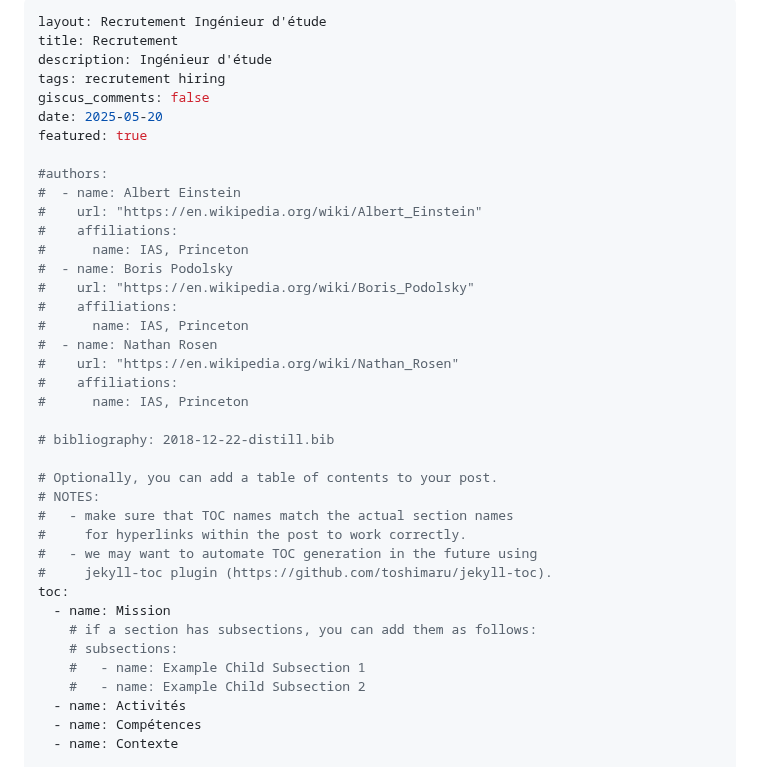
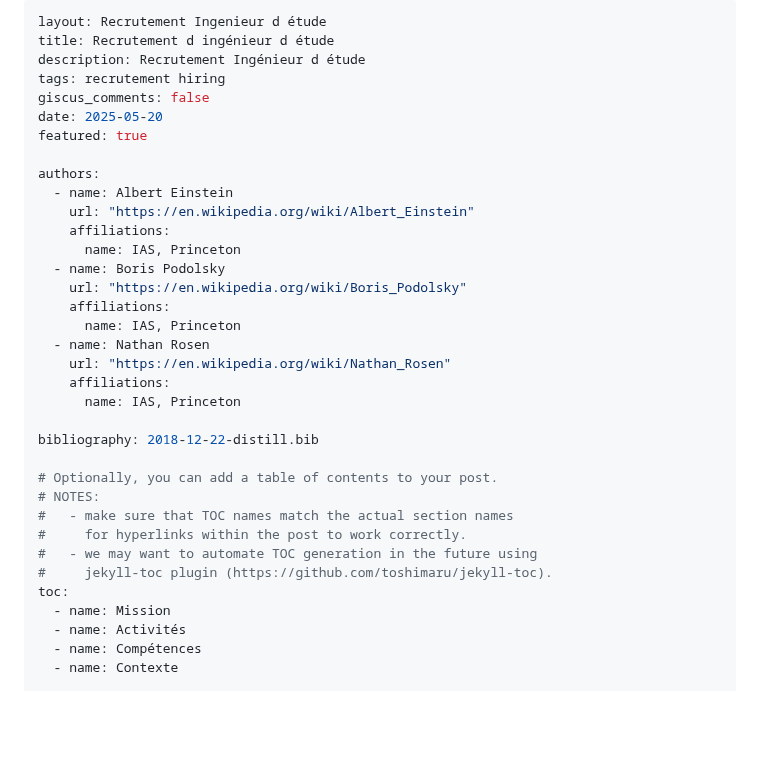
Before and after one commit to samuel-huron/samuel-huron.github.io, a Markdown page: _posts/2025-05-26-recrutement-ingenieur-recherche.md, the part around the change. GitHub-like rendering; blank space fills up the shorter version.

```diff
--- a/_posts/2025-05-26-recrutement-ingenieur-recherche.md
+++ b/_posts/2025-05-26-recrutement-ingenieur-recherche.md
@@ -1,27 +1,27 @@
 ---
-layout: Recrutement Ingénieur d'étude
-title: Recrutement
-description: Ingénieur d'étude
+layout: Recrutement Ingenieur d étude
+title: Recrutement d ingénieur d étude
+description: Recrutement Ingénieur d étude
 tags: recrutement hiring
 giscus_comments: false
 date: 2025-05-20
 featured: true
 
-#authors:
-#  - name: Albert Einstein
-#    url: "https://en.wikipedia.org/wiki/Albert_Einstein"
-#    affiliations:
-#      name: IAS, Princeton
-#  - name: Boris Podolsky
-#    url: "https://en.wikipedia.org/wiki/Boris_Podolsky"
-#    affiliations:
-#      name: IAS, Princeton
-#  - name: Nathan Rosen
-#    url: "https://en.wikipedia.org/wiki/Nathan_Rosen"
-#    affiliations:
-#      name: IAS, Princeton
+authors:
+  - name: Albert Einstein
+    url: "https://en.wikipedia.org/wiki/Albert_Einstein"
+    affiliations:
+      name: IAS, Princeton
+  - name: Boris Podolsky
+    url: "https://en.wikipedia.org/wiki/Boris_Podolsky"
+    affiliations:
+      name: IAS, Princeton
+  - name: Nathan Rosen
+    url: "https://en.wikipedia.org/wiki/Nathan_Rosen"
+    affiliations:
+      name: IAS, Princeton
 
-# bibliography: 2018-12-22-distill.bib
+bibliography: 2018-12-22-distill.bib
 
 # Optionally, you can add a table of contents to your post.
 # NOTES:
@@ -31,10 +31,6 @@ featured: true
 #     jekyll-toc plugin (https://github.com/toshimaru/jekyll-toc).
 toc:
   - name: Mission
-    # if a section has subsections, you can add them as follows:
-    # subsections:
-    #   - name: Example Child Subsection 1
-    #   - name: Example Child Subsection 2
   - name: Activités
   - name: Compétences
   - name: Contexte
```
